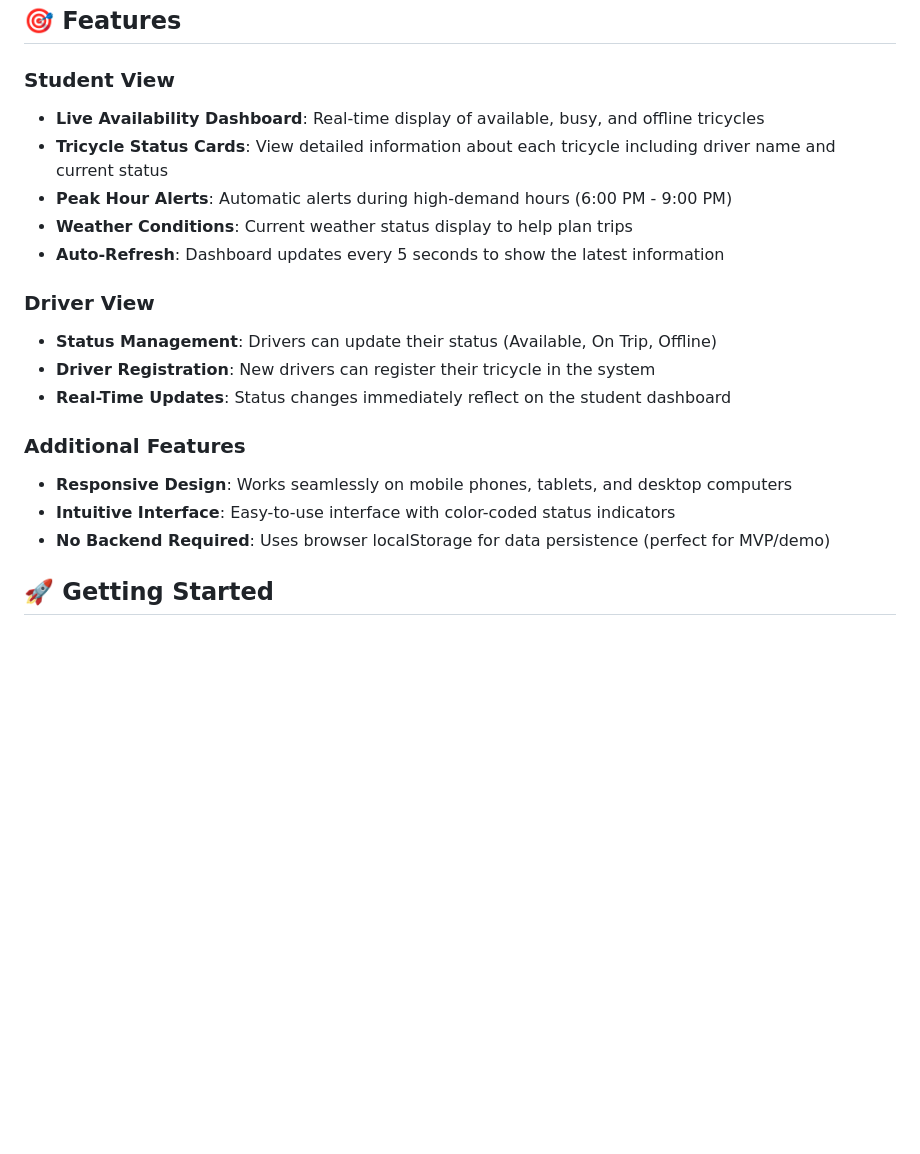
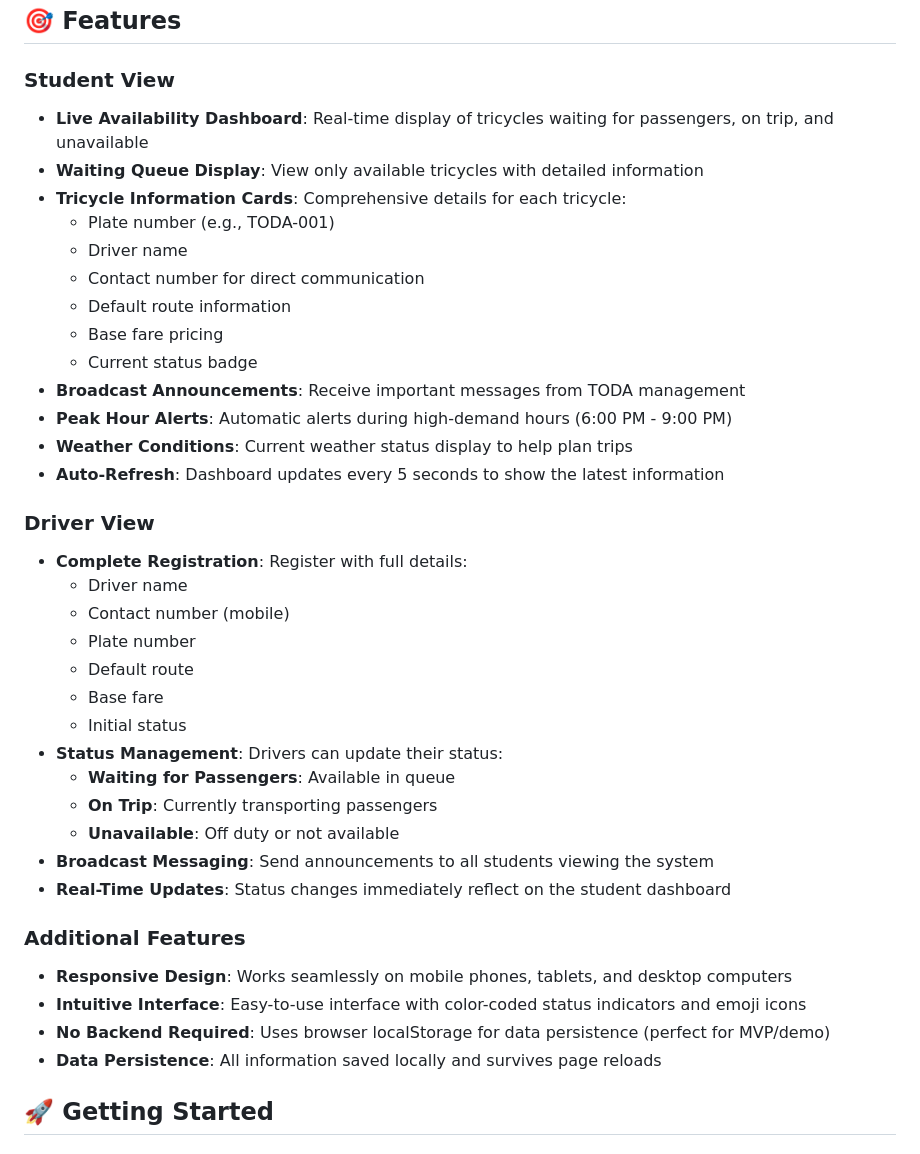
Before and after one commit to Davidd769/Toda-Track-System-for-TSU-SI, a Markdown page: README.md, the part around one of its changes. Drawn GitHub-style; blank space fills up the shorter version.

```diff
--- a/README.md
+++ b/README.md
@@ -5,21 +5,40 @@ TodaTrack is a real-time digital monitoring web application designed for the TSU
 ## 🎯 Features
 
 ### Student View
-- **Live Availability Dashboard**: Real-time display of available, busy, and offline tricycles
-- **Tricycle Status Cards**: View detailed information about each tricycle including driver name and current status
+- **Live Availability Dashboard**: Real-time display of tricycles waiting for passengers, on trip, and unavailable
+- **Waiting Queue Display**: View only available tricycles with detailed information
+- **Tricycle Information Cards**: Comprehensive details for each tricycle:
+  - Plate number (e.g., TODA-001)
+  - Driver name
+  - Contact number for direct communication
+  - Default route information
+  - Base fare pricing
+  - Current status badge
+- **Broadcast Announcements**: Receive important messages from TODA management
 - **Peak Hour Alerts**: Automatic alerts during high-demand hours (6:00 PM - 9:00 PM)
 - **Weather Conditions**: Current weather status display to help plan trips
 - **Auto-Refresh**: Dashboard updates every 5 seconds to show the latest information
 
 ### Driver View
-- **Status Management**: Drivers can update their status (Available, On Trip, Offline)
-- **Driver Registration**: New drivers can register their tricycle in the system
+- **Complete Registration**: Register with full details:
+  - Driver name
+  - Contact number (mobile)
+  - Plate number
+  - Default route
+  - Base fare
+  - Initial status
+- **Status Management**: Drivers can update their status:
+  - **Waiting for Passengers**: Available in queue
+  - **On Trip**: Currently transporting passengers
+  - **Unavailable**: Off duty or not available
+- **Broadcast Messaging**: Send announcements to all students viewing the system
 - **Real-Time Updates**: Status changes immediately reflect on the student dashboard
 
 ### Additional Features
 - **Responsive Design**: Works seamlessly on mobile phones, tablets, and desktop computers
-- **Intuitive Interface**: Easy-to-use interface with color-coded status indicators
+- **Intuitive Interface**: Easy-to-use interface with color-coded status indicators and emoji icons
 - **No Backend Required**: Uses browser localStorage for data persistence (perfect for MVP/demo)
+- **Data Persistence**: All information saved locally and survives page reloads
 
 ## 🚀 Getting Started
 
```
Also changed, not shown: other parts of README.md (+74 -33 lines).
